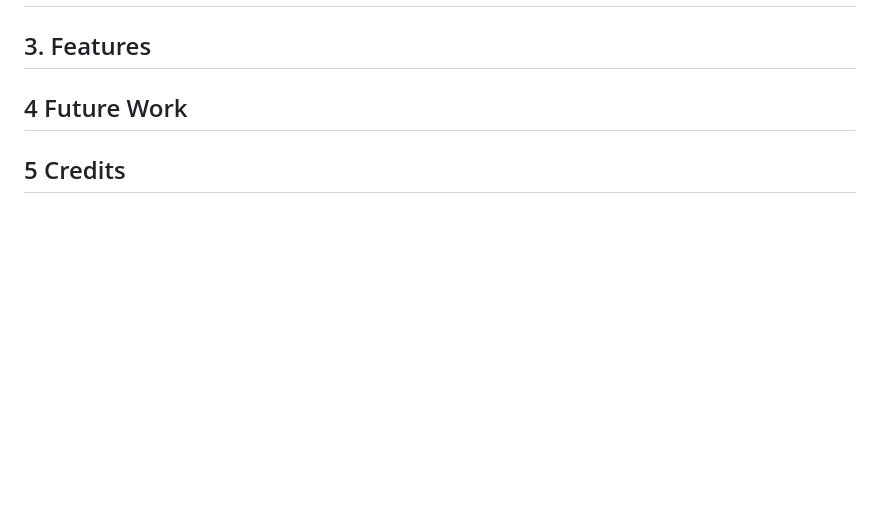
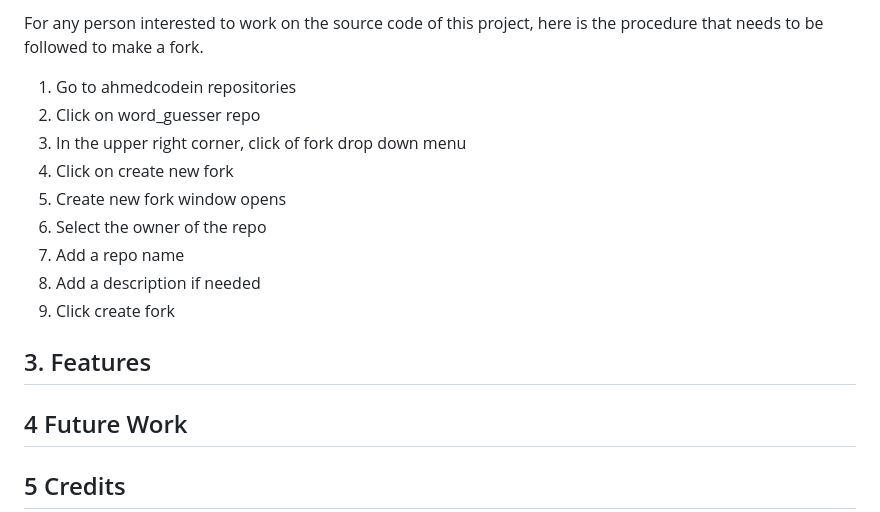
Before and after one commit to ahmedcodein/word_guesser, a Markdown page: README.md, the part around one of its changes. Drawn GitHub-style; blank space fills up the shorter version.

```diff
--- a/README.md
+++ b/README.md
@@ -229,3 +288,16 @@ The test results are summarized in the table below.
+For any person interested to work on the source code of this project, here is the procedure that needs to be followed to make a fork.
+
+1. Go to ahmedcodein repositories
+2. Click on word_guesser repo
+3. In the upper right corner, click of fork drop down menu
+4. Click on create new fork
+5. Create new fork window opens
+6. Select the owner of the repo
+7. Add a repo name
+8. Add a description if needed
+9. Click create fork
+
+
 ## 3. Features
 
 ## 4 Future Work
```
Also changed, not shown: other parts of README.md (+59 -0 lines).
